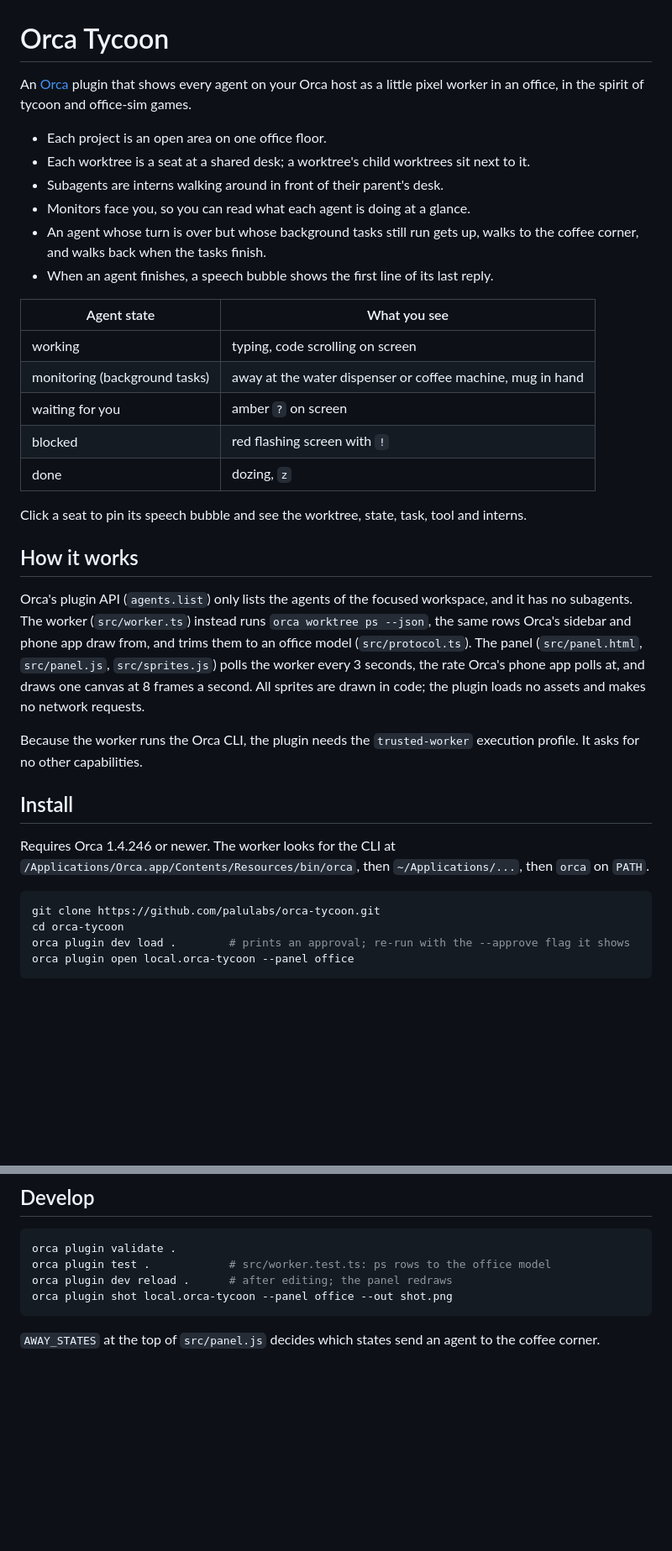
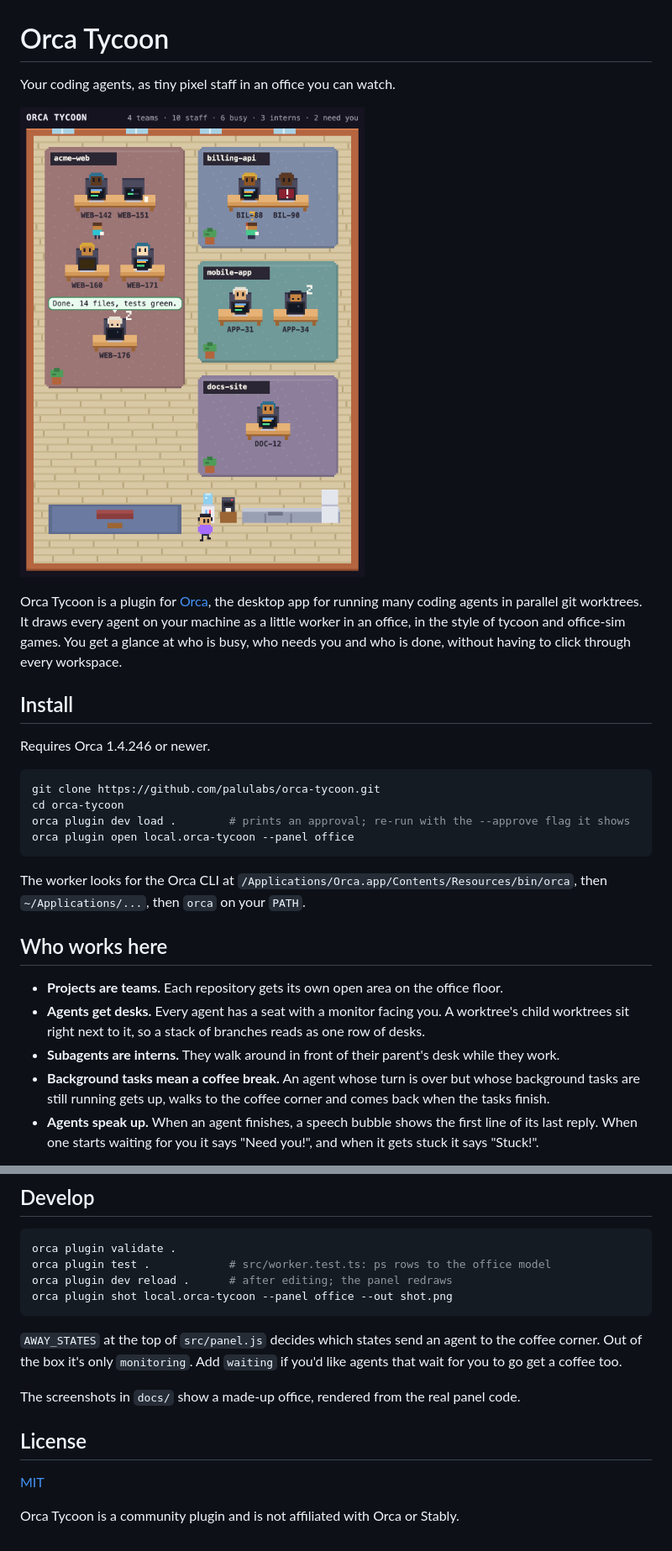
Before and after one commit to oscabreraCP/orca-tycoon, a Markdown page: README.md, 2 parts joined by grey strips. Shown at 84% size. Rendered like a GitHub page; pictures changed too: docs/office.png (added); blank space fills up the shorter version.

Commit message:
Add MIT license, screenshots and a sharper README
docs/ holds an office screenshot, one desk per state, and a GIF of an
agent walking to the coffee corner and back, all rendered from the
real panel code against a made-up office. The README now leads with a
tagline and the screenshot, and says seats are per agent, which states
pop a speech bubble, and what the status line counts.

Also fixes "1 teams" and "1 interns" in the status line.

Co-Authored-By: Claude Opus 5.5 <noreply@anthropic.com>

````diff
--- a/README.md
+++ b/README.md
@@ -1,43 +1,17 @@
 # Orca Tycoon
 
-An [Orca](https://github.com/stablyai/orca) plugin that shows every agent on your Orca host as a
-little pixel worker in an office, in the spirit of tycoon and office-sim games.
+Your coding agents, as tiny pixel staff in an office you can watch.
 
-- Each project is an open area on one office floor.
-- Each worktree is a seat at a shared desk; a worktree's child worktrees sit next to it.
-- Subagents are interns walking around in front of their parent's desk.
-- Monitors face you, so you can read what each agent is doing at a glance.
-- An agent whose turn is over but whose background tasks still run gets up, walks to the coffee
-  corner, and walks back when the tasks finish.
-- When an agent finishes, a speech bubble shows the first line of its last reply.
+![The Orca Tycoon office: four project areas with desks, interns walking the aisles, a speech bubble over a finished agent and one agent at the coffee corner](docs/office.png)
 
-| Agent state | What you see |
-| --- | --- |
-| working | typing, code scrolling on screen |
-| monitoring (background tasks) | away at the water dispenser or coffee machine, mug in hand |
-| waiting for you | amber `?` on screen |
-| blocked | red flashing screen with `!` |
-| done | dozing, `z` |
-
-Click a seat to pin its speech bubble and see the worktree, state, task, tool and interns.
-
-## How it works
-
-Orca's plugin API (`agents.list`) only lists the agents of the focused workspace, and it has no
-subagents. The worker (`src/worker.ts`) instead runs `orca worktree ps --json`, the same rows
-Orca's sidebar and phone app draw from, and trims them to an office model (`src/protocol.ts`).
-The panel (`src/panel.html`, `src/panel.js`, `src/sprites.js`) polls the worker every 3 seconds,
-the rate Orca's phone app polls at, and draws one canvas at 8 frames a second. All sprites are
-drawn in code; the plugin loads no assets and makes no network requests.
-
-Because the worker runs the Orca CLI, the plugin needs the `trusted-worker` execution profile.
-It asks for no other capabilities.
+Orca Tycoon is a plugin for [Orca](https://github.com/stablyai/orca), the desktop app for running
+many coding agents in parallel git worktrees. It draws every agent on your machine as a little
+worker in an office, in the style of tycoon and office-sim games. You get a glance at who is busy,
+who needs you and who is done, without having to click through every workspace.
 
 ## Install
 
-Requires Orca 1.4.246 or newer. The worker looks for the CLI at
-`/Applications/Orca.app/Contents/Resources/bin/orca`, then `~/Applications/...`, then `orca` on
-`PATH`.
+Requires Orca 1.4.246 or newer.
 
 ```sh
 git clone https://github.com/palulabs/orca-tycoon.git
@@ -45,3 +19,19 @@ cd orca-tycoon
 orca plugin dev load .        # prints an approval; re-run with the --approve flag it shows
 orca plugin open local.orca-tycoon --panel office
 ```
+
+The worker looks for the Orca CLI at `/Applications/Orca.app/Contents/Resources/bin/orca`, then
+`~/Applications/...`, then `orca` on your `PATH`.
+
+## Who works here
+
+- **Projects are teams.** Each repository gets its own open area on the office floor.
+- **Agents get desks.** Every agent has a seat with a monitor facing you. A worktree's child
+  worktrees sit right next to it, so a stack of branches reads as one row of desks.
+- **Subagents are interns.** They walk around in front of their parent's desk while they work.
+- **Background tasks mean a coffee break.** An agent whose turn is over but whose background tasks
+  are still running gets up, walks to the coffee corner and comes back when the tasks finish.
+- **Agents speak up.** When an agent finishes, a speech bubble shows the first line of its last
+  reply. When one starts waiting for you it says "Need you!", and when it gets stuck it says
+  "Stuck!".
+
@@ -55,5 +78,14 @@ orca plugin dev reload .      # after editing; the panel redraws
 orca plugin shot local.orca-tycoon --panel office --out shot.png
 ```
 
-`AWAY_STATES` at the top of `src/panel.js` decides which states send an agent to the coffee
-corner.
+`AWAY_STATES` at the top of `src/panel.js` decides which states send an agent to the coffee corner.
+Out of the box it's only `monitoring`. Add `waiting` if you'd like agents that wait for you to go
+get a coffee too.
+
+The screenshots in `docs/` show a made-up office, rendered from the real panel code.
+
+## License
+
+[MIT](LICENSE)
+
+Orca Tycoon is a community plugin and is not affiliated with Orca or Stably.
````
Also changed, not shown: other parts of README.md (+33 -0 lines), docs/coffee.gif (added), docs/states.png (added), 3 other files.
